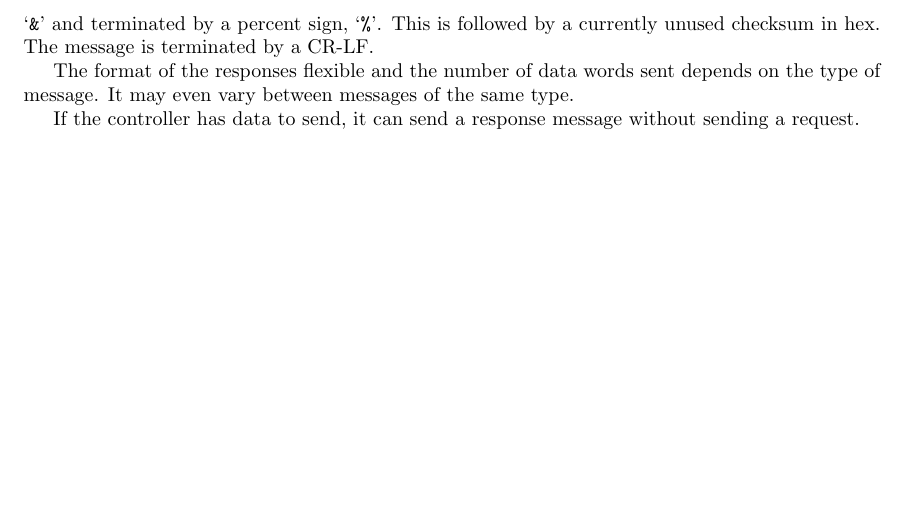
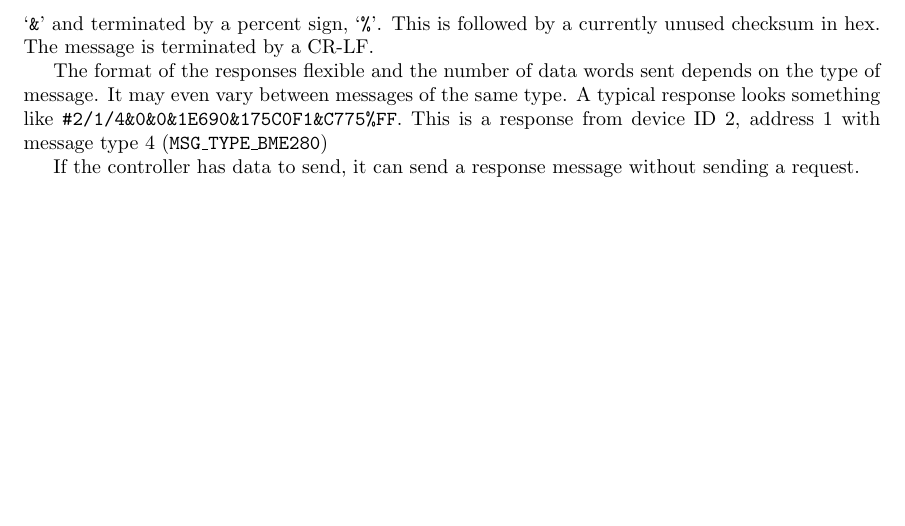
Before and after one commit to BrentSeidel/Arduino-Sensor-Network, a LaTeX document (Documentation/System Overview.tex): part of page 3 of 3, cut so that both start at the same text. Compiled offline with pdfLaTeX; a LaTeX package or settings file that is missing is left out.

Commit message:
Some documentation updates
Some updates to documentation to add a little more about the baud rate and the protocol.

Also minor updates to the gnat project and the library header.  These will probably be overridden later.

```diff
--- a/Documentation/System Overview.tex
+++ b/Documentation/System Overview.tex
@@ -58,7 +152,7 @@ A typical request looks something like, `\texttt{@00000001/00000000\%FF}'.  This
 \subsubsection{Responses}
 Responses are sent in response to a request from the controller node.  The first character in a response message is an octathorpe, `\texttt{\#}'.  This is followed by the device ID in hex, the address in hex, and the message type in hex, separated by a forward slash, `\texttt{/}', and ended by an ampersand, `\texttt{\&}'.  This is followed by the data fields.  These are up to 32 32-bit hex numbers separated by apmersands, `\texttt{\&}' and terminated by a percent sign, `\texttt{\%}'.  This is followed by a currently unused checksum in hex.  The message is terminated by a CR-LF.
 
-The format of the responses flexible and the number of data words sent depends on the type of message.  It may even vary between messages of the same type.
+The format of the responses flexible and the number of data words sent depends on the type of message.  It may even vary between messages of the same type.  A typical response looks something like \texttt{\#2/1/4\&0\&0\&1E690\&175C0F1\&C775\%FF}.  This is a response from device ID 2, address 1 with message type 4 (\texttt{MSG\_TYPE\_BME280})
 
 If the controller has data to send, it can send a response message without sending a request.
 
```
Also changed, not shown: Documentation/Hardware.tex (+4 -0 lines), Documentation/Hardware.pdf, Documentation/System Overview.pdf, Documentation/System Overview.tex (94 more changed lines), 2 other files.
